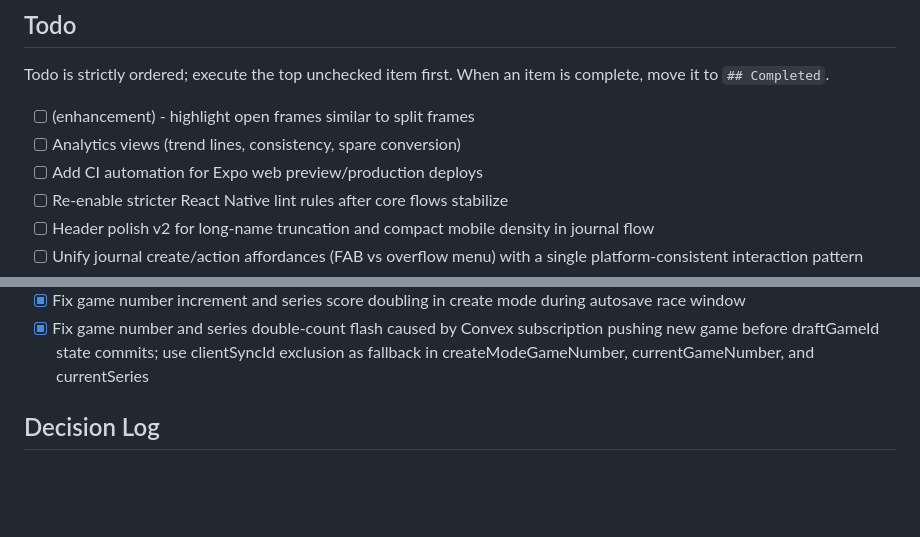
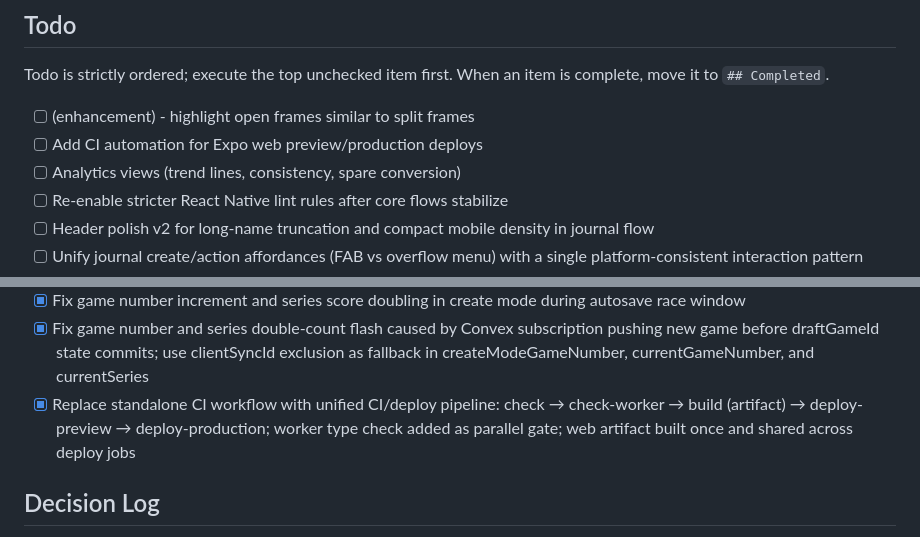
Before and after one commit to redbean87/expo-bowling-journal, a Markdown page: ROADMAP.md, 2 parts joined by grey strips. Drawn GitHub-style; blank space fills up the shorter version.

Commit message:
docs(roadmap): mark unified CI/deploy pipeline as completed

```diff
--- a/ROADMAP.md
+++ b/ROADMAP.md
@@ -8,8 +8,8 @@ Todo is strictly ordered; execute the top unchecked item first.
 When an item is complete, move it to `## Completed`.
 
 - [ ] (enhancement) - highlight open frames similar to split frames
+- [ ] Add CI automation for Expo web preview/production deploys
 - [ ] Analytics views (trend lines, consistency, spare conversion)
-- [ ] Add CI automation for Expo web preview/production deploys
 - [ ] Re-enable stricter React Native lint rules after core flows stabilize
 - [ ] Header polish v2 for long-name truncation and compact mobile density in journal flow
 - [ ] Unify journal create/action affordances (FAB vs overflow menu) with a single platform-consistent interaction pattern
@@ -114,6 +114,7 @@ When an item is complete, move it to `## Completed`.
 - [x] Add pre-deploy type check gate to worker deploy workflow; target production env stanza
 - [x] Fix game number increment and series score doubling in create mode during autosave race window
 - [x] Fix game number and series double-count flash caused by Convex subscription pushing new game before draftGameId state commits; use clientSyncId exclusion as fallback in createModeGameNumber, currentGameNumber, and currentSeries
+- [x] Replace standalone CI workflow with unified CI/deploy pipeline: check → check-worker → build (artifact) → deploy-preview → deploy-production; worker type check added as parallel gate; web artifact built once and shared across deploy jobs
 
 ## Decision Log
 
```
